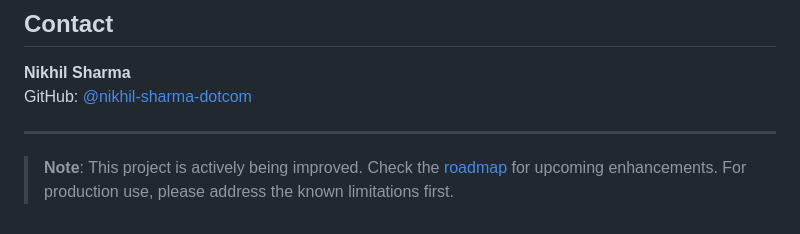
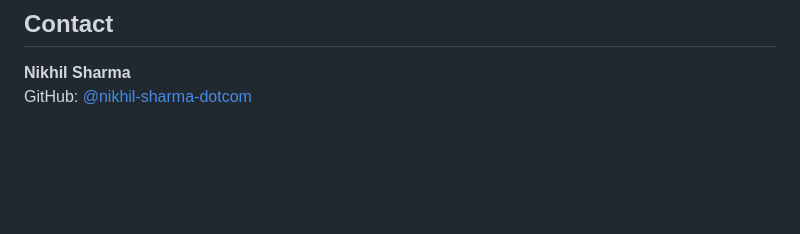
Before and after one commit to nikhil-sharma-dotcom/MCP-Server, a Markdown page: README.md, the part around the change. Rendered like a GitHub page; blank space fills up the shorter version.

Commit message:
docs: finalized README.md

```diff
--- a/README.md
+++ b/README.md
@@ -665,7 +665,3 @@ MIT License - See [LICENSE](LICENSE) for details.
 
 **Nikhil Sharma**
 GitHub: [@nikhil-sharma-dotcom](https://github.com/nikhil-sharma-dotcom)
-
----
-
-> **Note**: This project is actively being improved. Check the [roadmap](#limitations--roadmap) for upcoming enhancements. For production use, please address the known limitations first.
```
